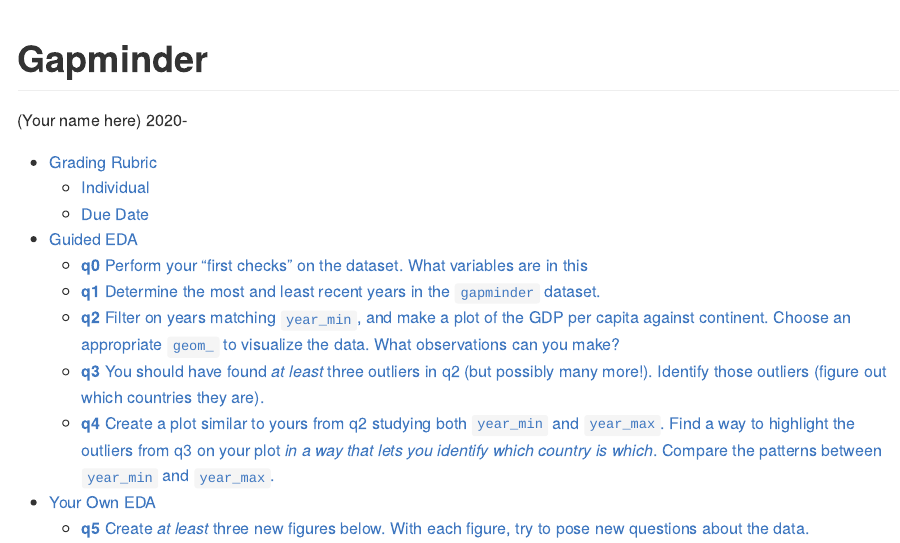
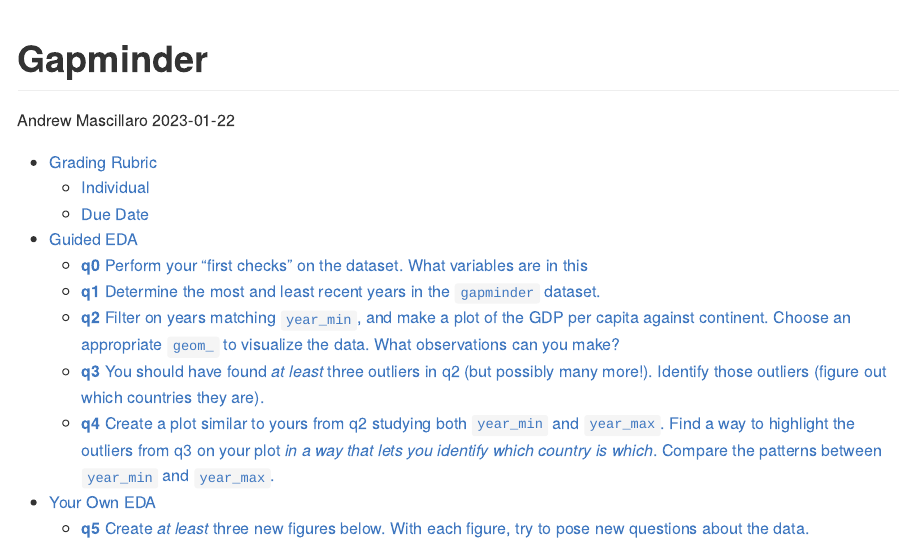
Before and after one commit to intermezzio/s23-data-science, an R Markdown document (challenges/c04-gapminder-assignment.Rmd): the page in a window 1100 px wide, from its top. Rendered offline with R 4.5, knitr and Pandoc, with nearby package versions; the gapminder table comes from the copy in Python's plotly package.

Commit message:
Knit c04

```diff
--- a/challenges/c04-gapminder-assignment.Rmd
+++ b/challenges/c04-gapminder-assignment.Rmd
@@ -1,7 +1,7 @@
 ---
 title: "Gapminder"
-author: "(Your name here)"
-date: 2020-
+author: "Andrew Mascillaro"
+date: 2023-01-22
 output:
   github_document:
     toc: true
```
Also changed, not shown: challenges/c04-gapminder-assignment.md (added), challenges/c04-gapminder-assignment_files/figure-gfm/layer-filter-1.png (added), challenges/c04-gapminder-assignment_files/figure-gfm/q2-task-1.png (added), challenges/c04-gapminder-assignment_files/figure-gfm/q2-task-2-1.png (added), challenges/c04-gapminder-assignment_files/figure-gfm/q4-task-1.png (added), challenges/c04-gapminder-assignment_files/figure-gfm/q5-task1-2-1.png (added), challenges/c04-gapminder-assignment_files/figure-gfm/q5-task2-1.png (added), challenges/c04-gapminder-assignment_files/figure-gfm/q5-task3-1.png (added).
